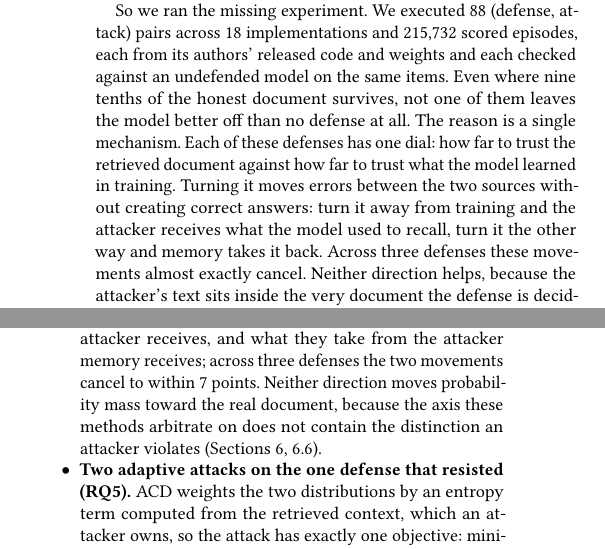
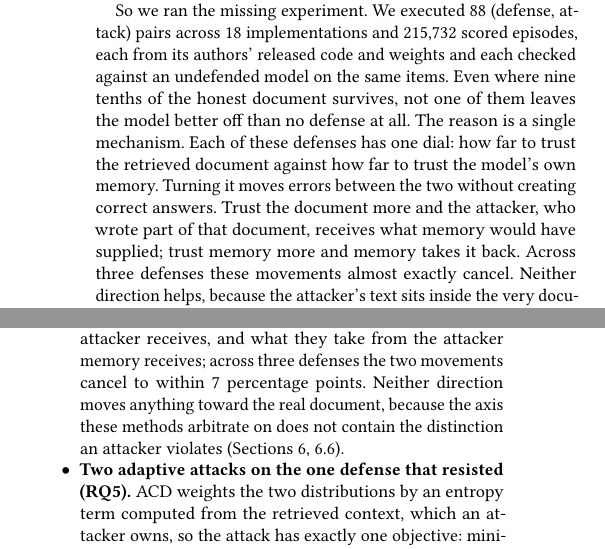
Before and after one commit to Nyamtulla/context_poison, a LaTeX paper (latex/main.tex, which reads latex/sections/00-abstract.tex, latex/sections/01-introduction.tex): two parts of the columns of pages 1 and 2 of 20, joined at a grey line, cut so that both start at the same text. Compiled offline with pdfLaTeX.

Commit message:
Say which way the dial turns without making the reader work it out
The abstract said "turn it away from training and the attacker receives what
the model used to recall". The direction is right -- ParamMute suppresses
memory and copying rises 37.5 points, ACD discounts the context and memory
rises 18.4 -- but the sentence makes a reader hold the whole dial in mind to
work out which end "away from training" is.

It now states each direction positively: trust the document more and the
attacker, who wrote part of that document, receives what memory would have
supplied; trust memory more and memory takes it back. The clause about who
wrote the document is the part that makes the first direction obviously bad.

The paragraph also introduced the second source as "what the model learned in
training" and then called it "memory" two sentences later. One term now.

The conclusion already said this unambiguously. The introduction kept "7
points", which needs a scale the reader does not have yet, and "probability
mass", which is jargon where "anything" will do.

```diff
--- a/latex/sections/00-abstract.tex
+++ b/latex/sections/00-abstract.tex
@@ -19,12 +19,10 @@ checked against an undefended model on the same items. Even where nine tenths
 of the honest document survives, not one of them leaves the model better off
 than no defense at all. The reason is a single mechanism. Each of these
 defenses has one dial: how far to trust the retrieved document against how far
-to trust what the model learned in training. Turning it moves errors between
-the two sources without creating correct answers: turn it away from training
-and the attacker receives what the model used to recall, turn it the other way
-and memory takes it back. Across three defenses these movements almost exactly
-cancel. Neither direction helps, because the attacker's text sits inside the
-very document the defense is deciding whether to trust. The one defense that
-does resist weights the context by how far it reduces the model's uncertainty,
-so a passage written to minimize that uncertainty turns the weighting off,
-cutting its advantage over an undefended model by 58\%.
+to trust the model's own memory. Turning it moves errors between the two
+without creating correct answers. Trust the document more and the attacker,
+who wrote part of that document, receives what memory would have supplied;
+trust memory more and memory takes it back. Across three defenses these
+movements almost exactly cancel. Neither direction helps, because the
+attacker's text sits inside the very document the defense is deciding whether
+to trust. The one defense that does resist weights the context by how far it
--- a/latex/sections/01-introduction.tex
+++ b/latex/sections/01-introduction.tex
@@ -146,8 +146,8 @@ holds. Section~\ref{sec:threats} gives the full list.
   context-conditioned and the memory-conditioned prediction --- relocate
   correctness rather than creating it. What they take from memory the attacker
   receives, and what they take from the attacker memory receives; across three
-  defenses the two movements cancel to within 7 points. Neither direction
-  moves probability mass toward the real document, because the axis these
+  defenses the two movements cancel to within 7 percentage points. Neither
+  direction moves anything toward the real document, because the axis these
   methods arbitrate on does not contain the distinction an attacker violates
   (Sections~\ref{sec:results}, \ref{sec:distractor}).
 
```
Also changed, not shown: latex/sections/00-abstract.tex (3 more changed lines), 1 other file.
